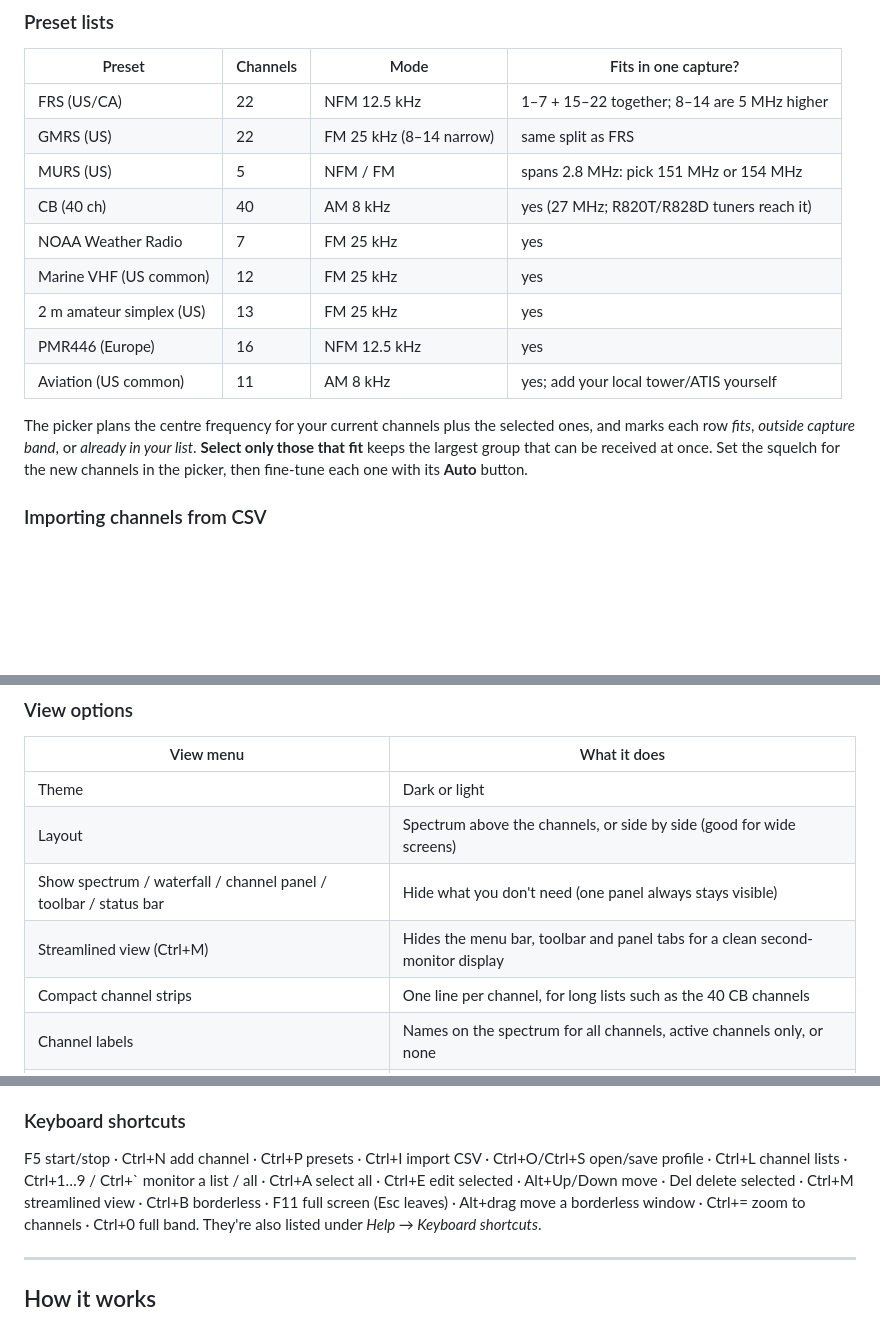
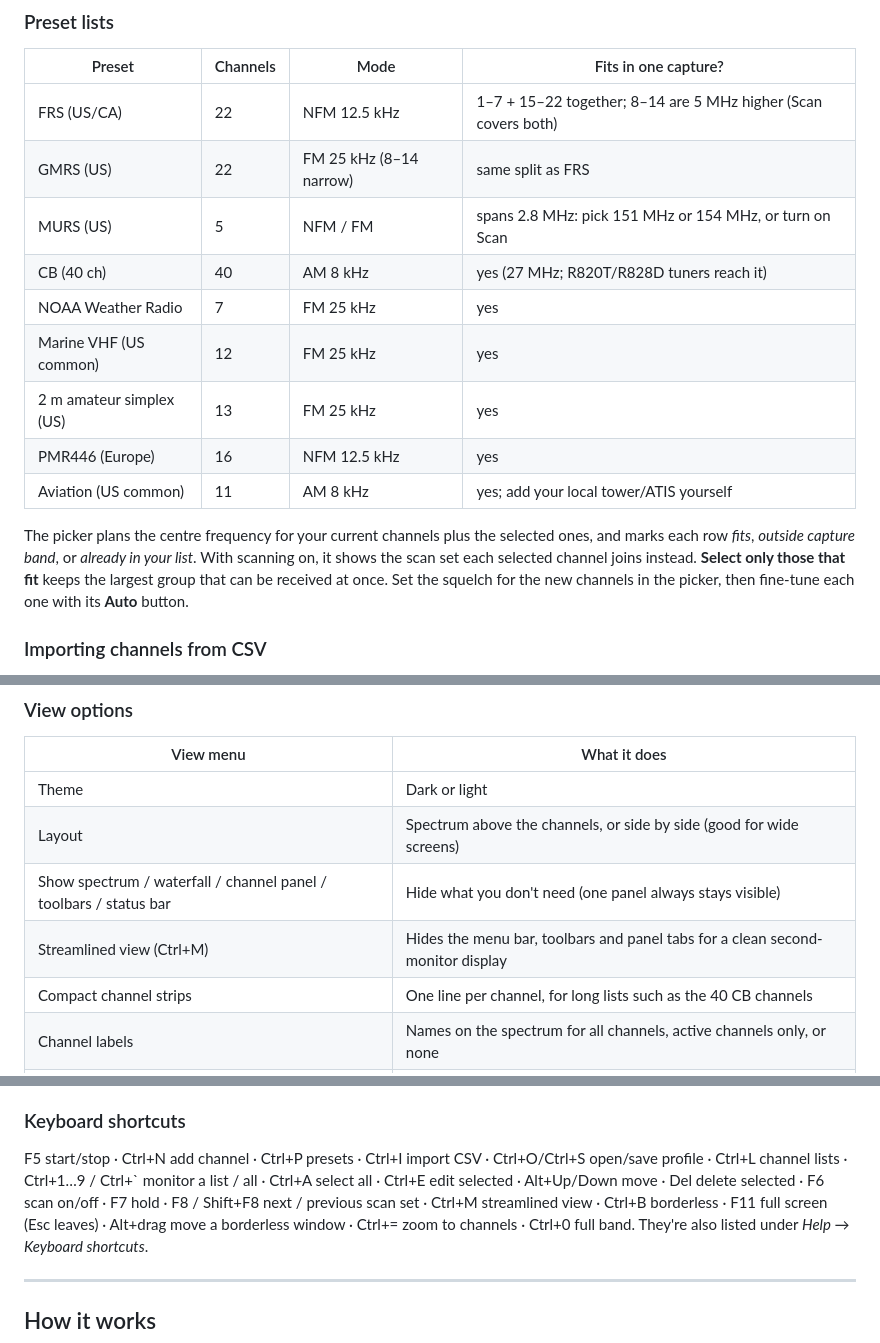
Before and after one commit to calebking-me/sdr-monitor-station, a Markdown page: README.md, 3 parts joined by grey strips. GitHub-like rendering; blank space fills up the shorter version.

```diff
--- a/README.md
+++ b/README.md
@@ -220,9 +231,9 @@ Ctrl+` for all channels.
 
 | Preset | Channels | Mode | Fits in one capture? |
 |---|---|---|---|
-| FRS (US/CA) | 22 | NFM 12.5 kHz | 1–7 + 15–22 together; 8–14 are 5 MHz higher |
+| FRS (US/CA) | 22 | NFM 12.5 kHz | 1–7 + 15–22 together; 8–14 are 5 MHz higher (Scan covers both) |
 | GMRS (US) | 22 | FM 25 kHz (8–14 narrow) | same split as FRS |
-| MURS (US) | 5 | NFM / FM | spans 2.8 MHz: pick 151 MHz or 154 MHz |
+| MURS (US) | 5 | NFM / FM | spans 2.8 MHz: pick 151 MHz or 154 MHz, or turn on Scan |
 | CB (40 ch) | 40 | AM 8 kHz | yes (27 MHz; R820T/R828D tuners reach it) |
 | NOAA Weather Radio | 7 | FM 25 kHz | yes |
 | Marine VHF (US common) | 12 | FM 25 kHz | yes |
@@ -232,7 +243,8 @@ Ctrl+` for all channels.
 
 The picker plans the centre frequency for your current channels plus the
 selected ones, and marks each row *fits*, *outside capture band*, or *already in
-your list*. **Select only those that fit** keeps the largest group that can be
+your list*. With scanning on, it shows the scan set each selected channel
+joins instead. **Select only those that fit** keeps the largest group that can be
 received at once. Set the squelch for the new channels in the picker, then
 fine-tune each one with its **Auto** button.
 
@@ -284,8 +296,8 @@ spreadsheet.
 |---|---|
 | Theme | Dark or light |
 | Layout | Spectrum above the channels, or side by side (good for wide screens) |
-| Show spectrum / waterfall / channel panel / toolbar / status bar | Hide what you don't need (one panel always stays visible) |
-| Streamlined view (Ctrl+M) | Hides the menu bar, toolbar and panel tabs for a clean second-monitor display |
+| Show spectrum / waterfall / channel panel / toolbars / status bar | Hide what you don't need (one panel always stays visible) |
+| Streamlined view (Ctrl+M) | Hides the menu bar, toolbars and panel tabs for a clean second-monitor display |
 | Compact channel strips | One line per channel, for long lists such as the 40 CB channels |
 | Channel labels | Names on the spectrum for all channels, active channels only, or none |
 | Waterfall colours | Inferno, magma, plasma, viridis, cividis, turbo, grayscale |
@@ -389,7 +448,8 @@ use it on a network you trust.
 F5 start/stop · Ctrl+N add channel · Ctrl+P presets · Ctrl+I import CSV ·
 Ctrl+O/Ctrl+S open/save profile · Ctrl+L channel lists · Ctrl+1…9 / Ctrl+` monitor a
 list / all · Ctrl+A select all · Ctrl+E edit selected · Alt+Up/Down move · Del delete
-selected · Ctrl+M streamlined view · Ctrl+B borderless · F11 full screen (Esc leaves) ·
+selected · F6 scan on/off · F7 hold · F8 / Shift+F8 next / previous scan set ·
+Ctrl+M streamlined view · Ctrl+B borderless · F11 full screen (Esc leaves) ·
 Alt+drag move a borderless window · Ctrl+= zoom to channels · Ctrl+0 full band.
 They're also listed under *Help → Keyboard shortcuts*.
 
```
Also changed, not shown: other parts of README.md (+75 -4 lines), docs/screenshot-scan.png (added), 17 other files.
